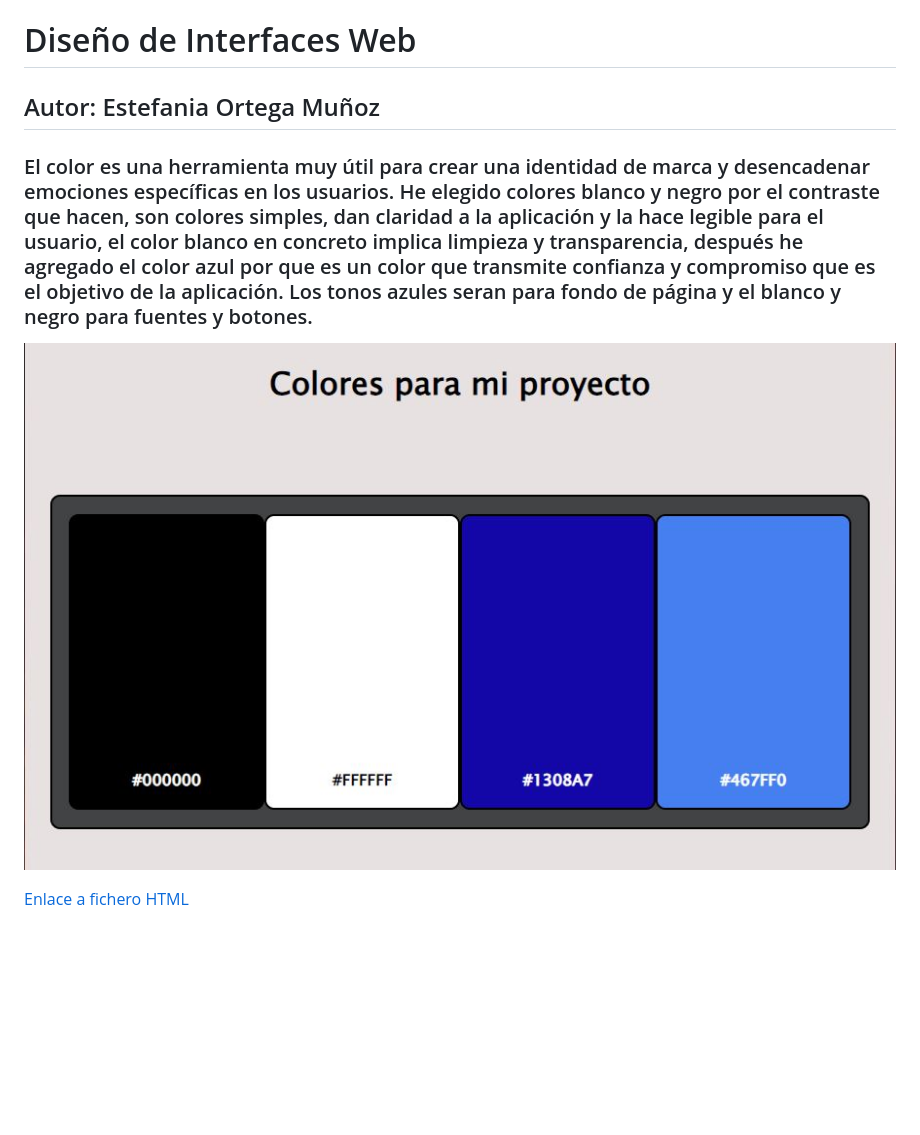
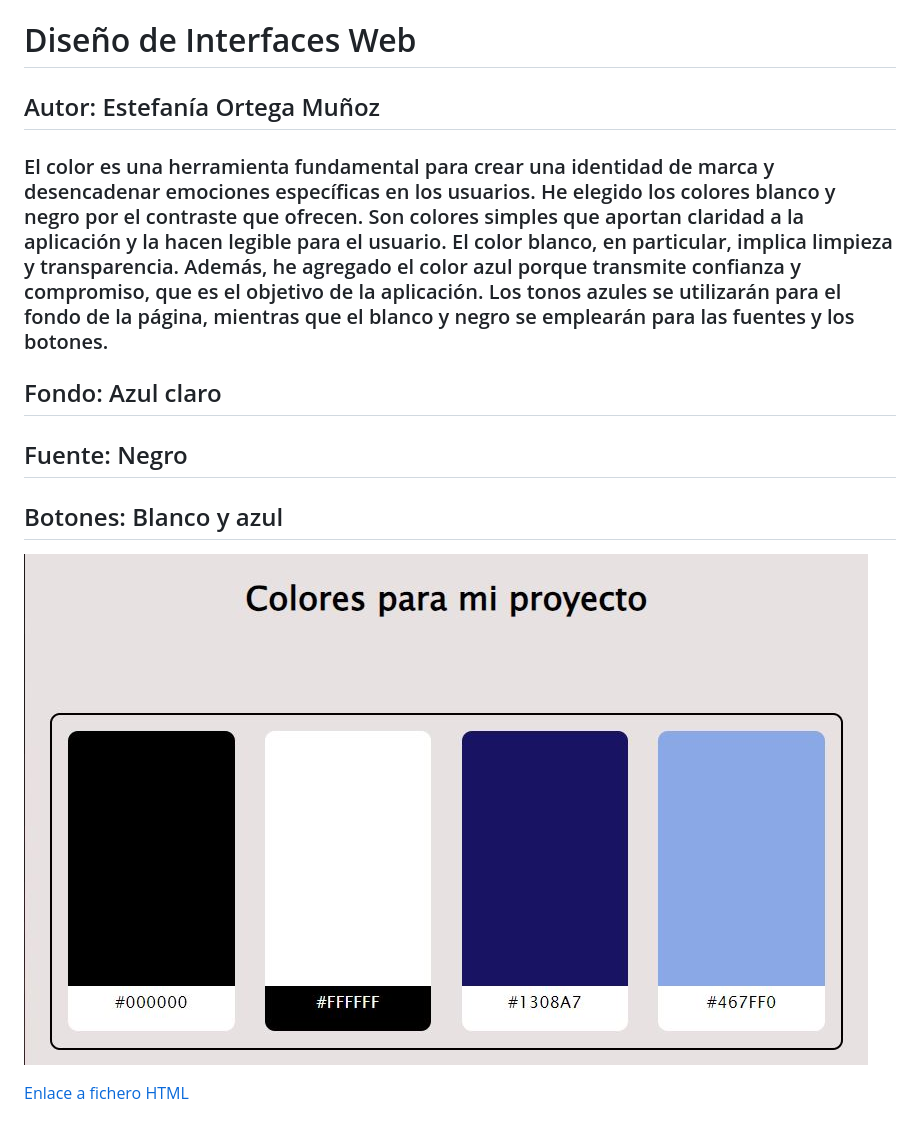
Before and after one commit to 3st3fanyaOM/EjerciciosDise-o, a Markdown page: coloresProyecto_EstefaniaOrtega/readme.md, the part around the change. Rendered like a GitHub page; pictures changed too: coloresProyecto_EstefaniaOrtega/Captura.JPG; blank space fills up the shorter version.

Commit message:
coloresterminado

```diff
--- a/coloresProyecto_EstefaniaOrtega/readme.md
+++ b/coloresProyecto_EstefaniaOrtega/readme.md
@@ -2,9 +2,15 @@
 
 # Diseño de Interfaces Web
 
-## Autor: Estefania Ortega Muñoz
+## Autor: Estefanía Ortega Muñoz
 
-### El color es una herramienta muy útil para crear una identidad de marca y desencadenar emociones específicas en los usuarios. He elegido colores blanco y negro por el contraste que hacen, son colores simples, dan claridad a la aplicación y la hace legible para el usuario, el color blanco en concreto implica limpieza y transparencia, después he agregado el color azul por que es un color que transmite confianza y compromiso que es el objetivo de la aplicación. Los tonos azules seran para fondo de página y el blanco y negro para fuentes y botones.
+### El color es una herramienta fundamental para crear una identidad de marca y desencadenar emociones específicas en los usuarios. He elegido los colores blanco y negro por el contraste que ofrecen. Son colores simples que aportan claridad a la aplicación y la hacen legible para el usuario. El color blanco, en particular, implica limpieza y transparencia. Además, he agregado el color azul porque transmite confianza y compromiso, que es el objetivo de la aplicación. Los tonos azules se utilizarán para el fondo de la página, mientras que el blanco y negro se emplearán para las fuentes y los botones.
+
+## Fondo: Azul claro
+
+## Fuente: Negro
+
+## Botones: Blanco y azul
 
 ![Captura ejemplo colores](Captura.JPG)
 
```
Also changed, not shown: 1 other file.
